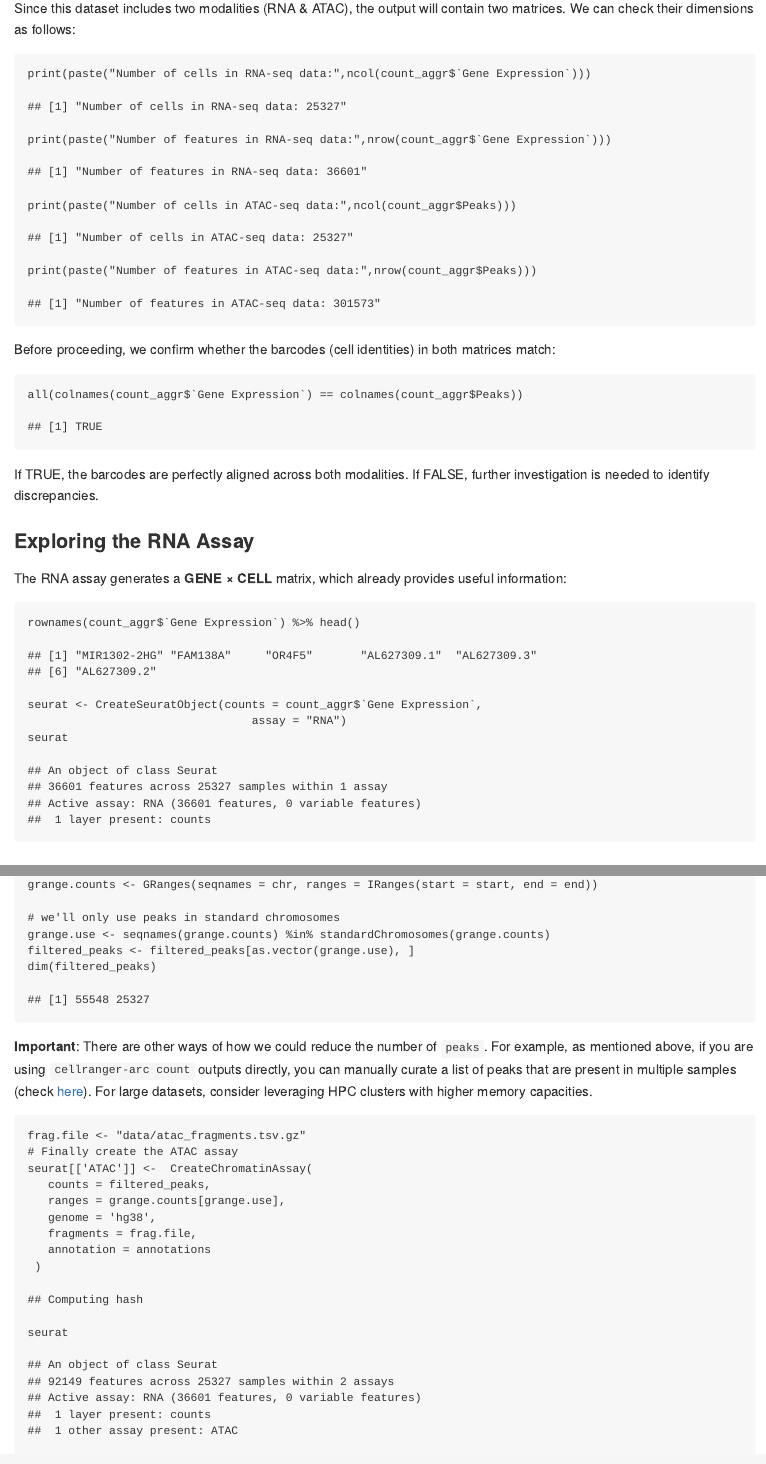
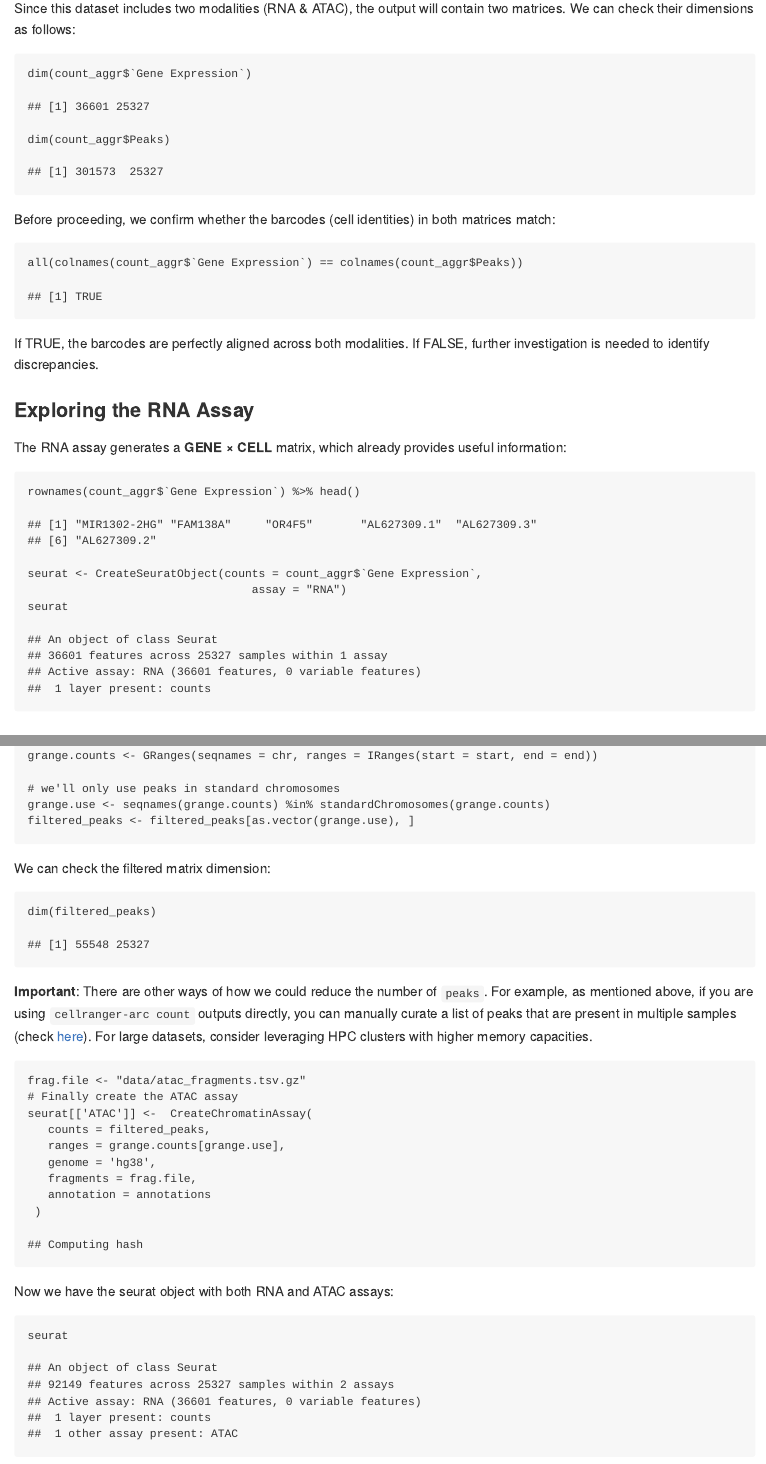
Before and after one commit to EpiGN-EPFL/scMultiome_analysis, an R Markdown document (scMultiome_tutorial.Rmd): the page in a window 1100 px wide, from 3210 px down, and a second part further down, joined at a grey line. The pictures show the output file scMultiome_tutorial.md that the author committed with the source, drawn offline in the style of GitHub.

Commit message:
make part 2 pretty

````diff
--- a/scMultiome_tutorial.Rmd
+++ b/scMultiome_tutorial.Rmd
@@ -109,10 +109,8 @@ count_aggr <- Read10X("data/filtered_feature_bc_matrix/")
 Since this dataset includes two modalities (RNA & ATAC), the output will contain two matrices. We can check their dimensions as follows:
 
 ```{r}
-print(paste("Number of cells in RNA-seq data:",ncol(count_aggr$`Gene Expression`)))
-print(paste("Number of features in RNA-seq data:",nrow(count_aggr$`Gene Expression`)))
-print(paste("Number of cells in ATAC-seq data:",ncol(count_aggr$Peaks)))
-print(paste("Number of features in ATAC-seq data:",nrow(count_aggr$Peaks)))
+dim(count_aggr$`Gene Expression`)
+dim(count_aggr$Peaks)
 ```
 
 Before proceeding, we confirm whether the barcodes (cell identities) in both matrices match:
@@ -202,6 +200,11 @@ grange.counts <- GRanges(seqnames = chr, ranges = IRanges(start = start, end = e
 # we'll only use peaks in standard chromosomes
 grange.use <- seqnames(grange.counts) %in% standardChromosomes(grange.counts)
 filtered_peaks <- filtered_peaks[as.vector(grange.use), ]
+```
+
+We can check the filtered matrix dimension:
+
+```{r}
 dim(filtered_peaks)
 ```
 
@@ -217,6 +220,9 @@
    fragments = frag.file,
    annotation = annotations
  )
+```
+Now we have the seurat object with both RNA and ATAC assays:
 
+```{r}
 seurat
 ```
````
Also changed, not shown: scMultiome_tutorial.md, scMultiome_tutorial.Rmd (5 more changed lines), 1 other file.
